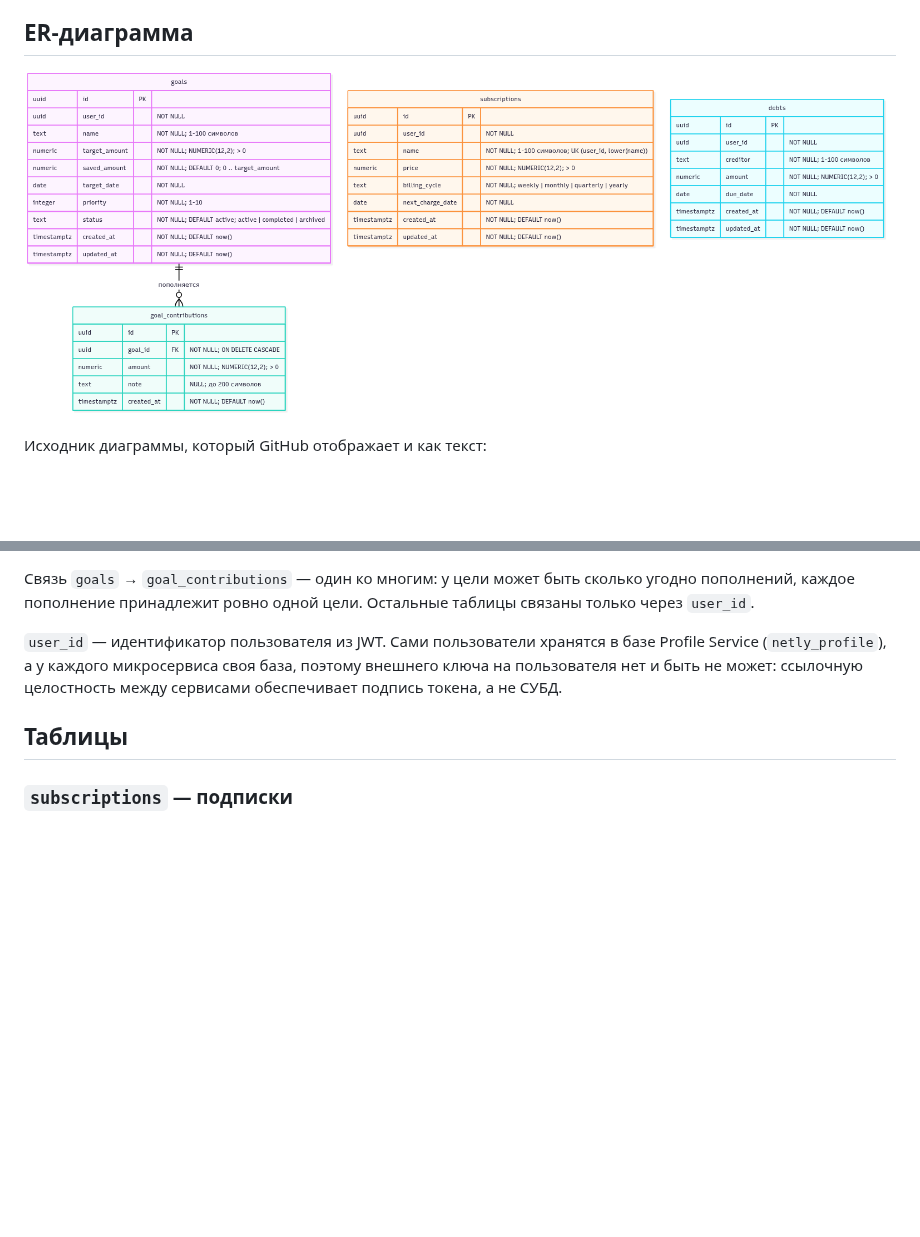
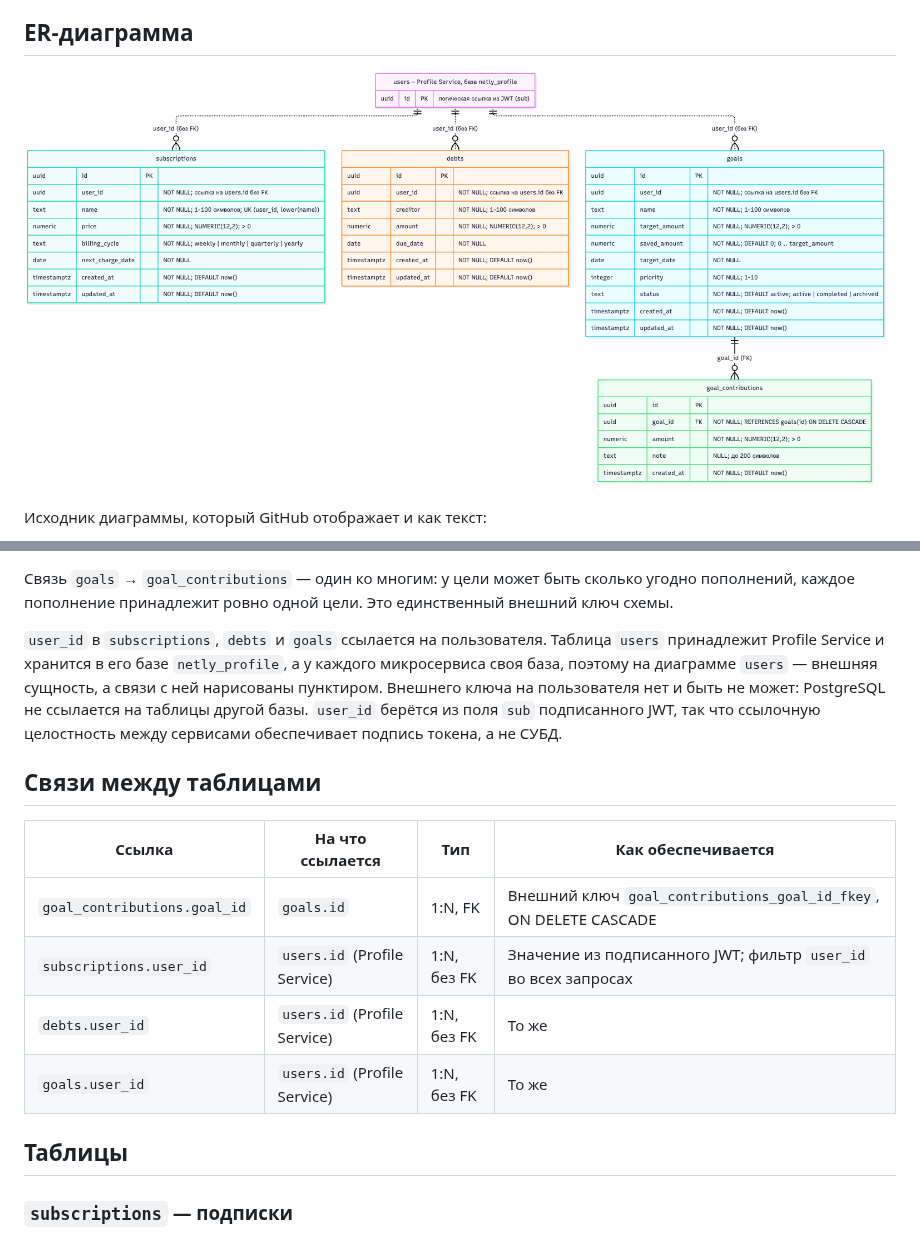
Before and after one commit to albtugel/Netly, a Markdown page: docs/database.md, 2 parts joined by grey strips. GitHub-like rendering; pictures changed too: docs/er-diagram.png; blank space fills up the shorter version.

````diff
--- a/docs/database.md
+++ b/docs/database.md
@@ -55,9 +62,18 @@ erDiagram
     }
 ```
 
-Связь `goals` → `goal_contributions` — один ко многим: у цели может быть сколько угодно пополнений, каждое пополнение принадлежит ровно одной цели. Остальные таблицы связаны только через `user_id`.
+Связь `goals` → `goal_contributions` — один ко многим: у цели может быть сколько угодно пополнений, каждое пополнение принадлежит ровно одной цели. Это единственный внешний ключ схемы.
 
-`user_id` — идентификатор пользователя из JWT. Сами пользователи хранятся в базе Profile Service (`netly_profile`), а у каждого микросервиса своя база, поэтому внешнего ключа на пользователя нет и быть не может: ссылочную целостность между сервисами обеспечивает подпись токена, а не СУБД.
+`user_id` в `subscriptions`, `debts` и `goals` ссылается на пользователя. Таблица `users` принадлежит Profile Service и хранится в его базе `netly_profile`, а у каждого микросервиса своя база, поэтому на диаграмме `users` — внешняя сущность, а связи с ней нарисованы пунктиром. Внешнего ключа на пользователя нет и быть не может: PostgreSQL не ссылается на таблицы другой базы. `user_id` берётся из поля `sub` подписанного JWT, так что ссылочную целостность между сервисами обеспечивает подпись токена, а не СУБД.
+
+## Связи между таблицами
+
+| Ссылка                        | На что ссылается             | Тип         | Как обеспечивается                                              |
+| ----------------------------- | ---------------------------- | ----------- | --------------------------------------------------------------- |
+| `goal_contributions.goal_id`  | `goals.id`                   | 1:N, FK     | Внешний ключ `goal_contributions_goal_id_fkey`, ON DELETE CASCADE |
+| `subscriptions.user_id`       | `users.id` (Profile Service) | 1:N, без FK | Значение из подписанного JWT; фильтр `user_id` во всех запросах |
+| `debts.user_id`               | `users.id` (Profile Service) | 1:N, без FK | То же                                                           |
+| `goals.user_id`               | `users.id` (Profile Service) | 1:N, без FK | То же                                                           |
 
 ## Таблицы
 
````
Also changed, not shown: other parts of docs/database.md (+12 -5 lines), README.md (+1 -1 lines).
